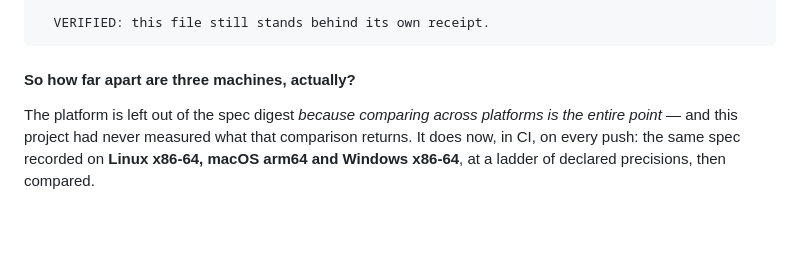
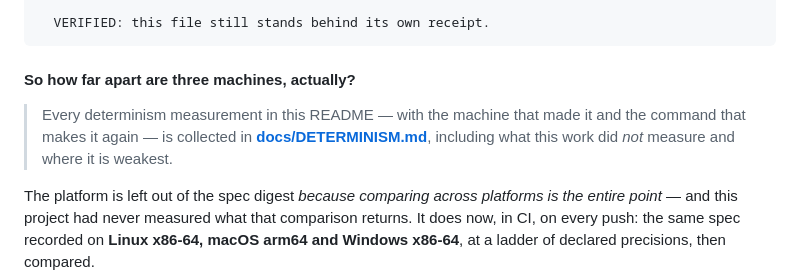
Before and after one commit to dcharlot-physicalai-bmi/ferroscope, a Markdown page: README.md, the part around the change. Rendered like a GitHub page; blank space fills up the shorter version.

````diff
--- a/README.md
+++ b/README.md
@@ -470,6 +470,10 @@ $ ferroscope verify a.mcap
 ```
 
 #### So how far apart are three machines, actually?
+
+> Every determinism measurement in this README — with the machine that made it and the command
+> that makes it again — is collected in **[docs/DETERMINISM.md](docs/DETERMINISM.md)**, including
+> what this work did *not* measure and where it is weakest.
 
 The platform is left out of the spec digest *because comparing across platforms is the entire
 point* — and this project had never measured what that comparison returns. It does now, in CI, on
````
Also changed, not shown: docs/DETERMINISM.md (added, +221 -0 lines).
